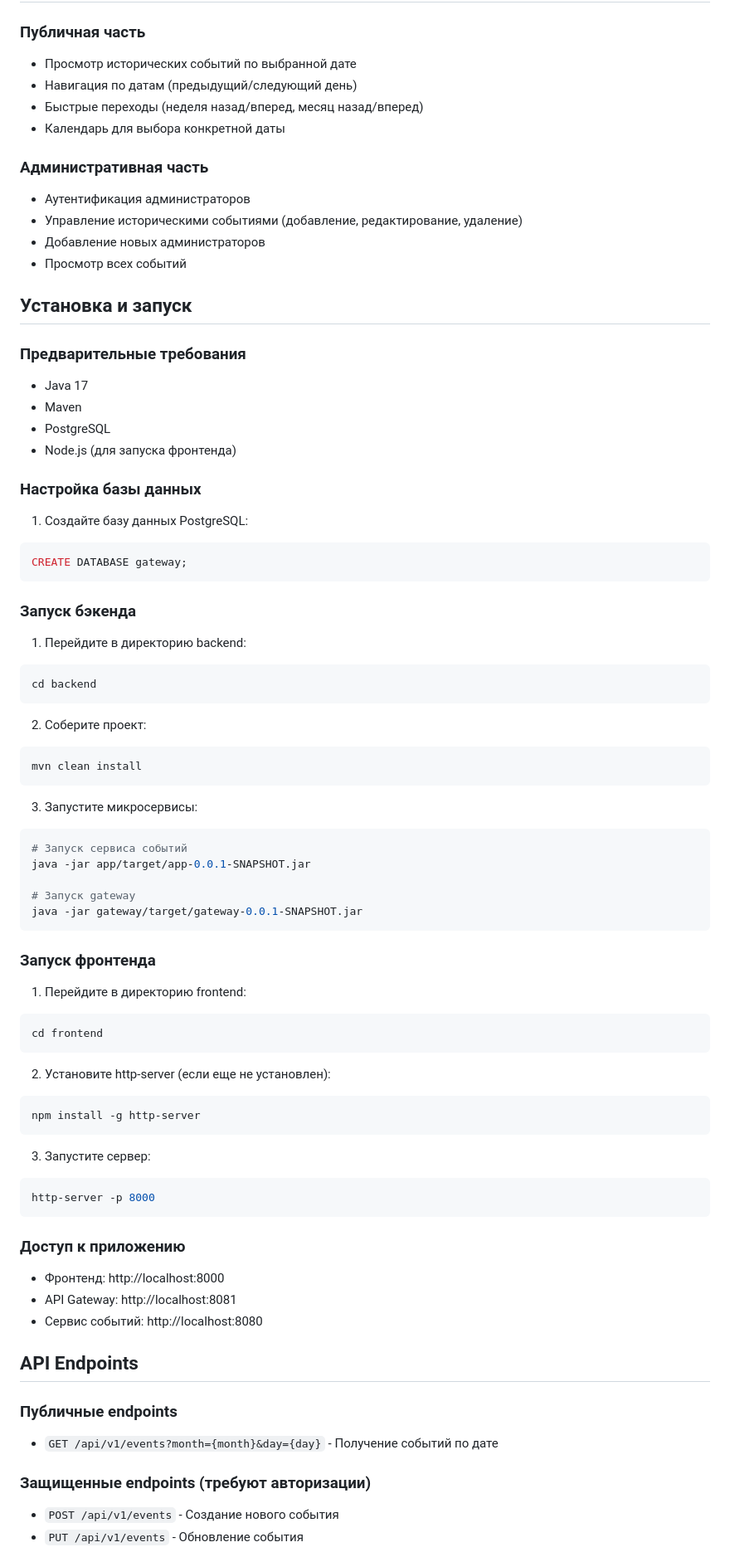
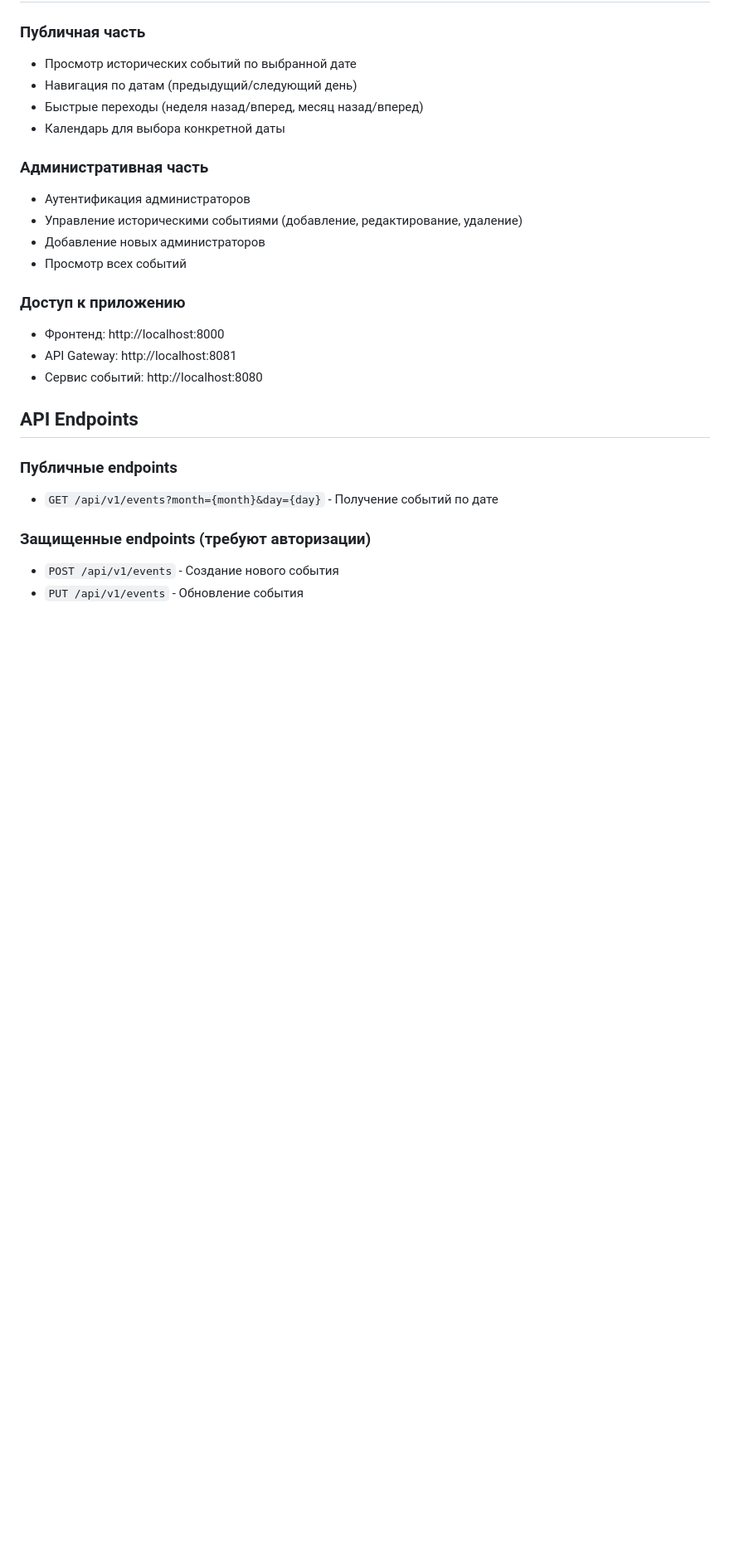
Before and after one commit to ITMO-Bebriki-25/WhatDayIsToday, a Markdown page: README.md, the part around the change printed below. Shown: that part at 83% size. Rendered like a GitHub page; blank space fills up the shorter version.

Commit message:
docs: README.md

````diff
--- a/README.md
+++ b/README.md
@@ -46,56 +46,6 @@ WhatDayIsToday/
 - Добавление новых администраторов
 - Просмотр всех событий
 
-## Установка и запуск
-
-### Предварительные требования
-- Java 17
-- Maven
-- PostgreSQL
-- Node.js (для запуска фронтенда)
-
-### Настройка базы данных
-1. Создайте базу данных PostgreSQL:
-```sql
-CREATE DATABASE gateway;
-```
-
-### Запуск бэкенда
-1. Перейдите в директорию backend:
-```bash
-cd backend
-```
-
-2. Соберите проект:
-```bash
-mvn clean install
-```
-
-3. Запустите микросервисы:
-```bash
-# Запуск сервиса событий
-java -jar app/target/app-0.0.1-SNAPSHOT.jar
-
-# Запуск gateway
-java -jar gateway/target/gateway-0.0.1-SNAPSHOT.jar
-```
-
-### Запуск фронтенда
-1. Перейдите в директорию frontend:
-```bash
-cd frontend
-```
-
-2. Установите http-server (если еще не установлен):
-```bash
-npm install -g http-server
-```
-
-3. Запустите сервер:
-```bash
-http-server -p 8000
-```
-
 ### Доступ к приложению
 - Фронтенд: http://localhost:8000
 - API Gateway: http://localhost:8081
````
Also changed, not shown: other parts of README.md (+4 -5 lines).
